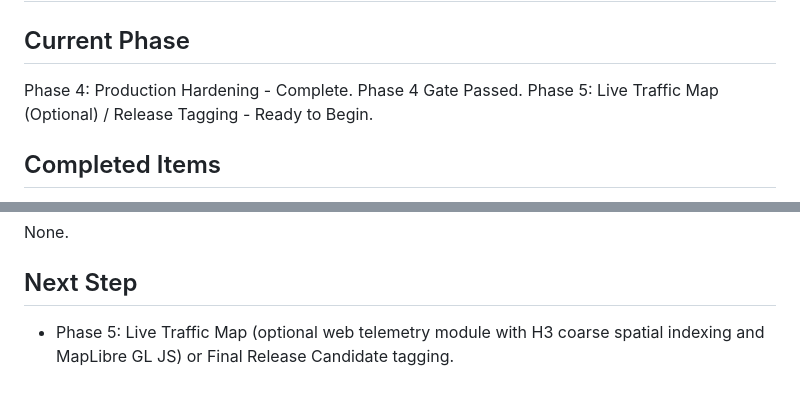
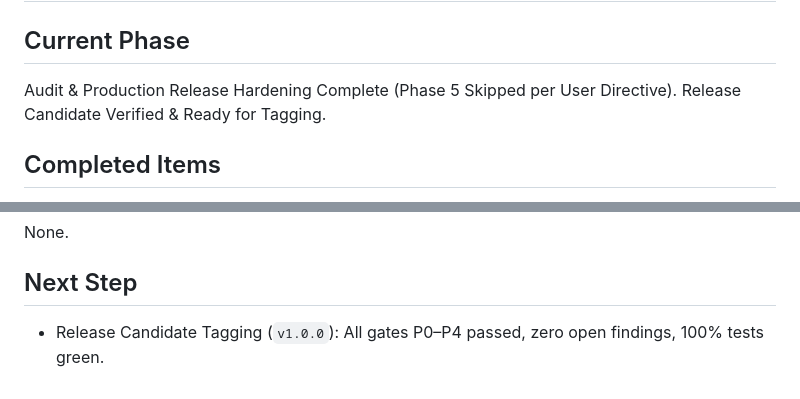
Before and after one commit to 4t1a/razobill, a Markdown page: audit/STATE.md, 2 parts joined by grey strips. Drawn GitHub-style.

Commit message:
docs(audit): finalize audit state and mark release candidate ready

```diff
--- a/audit/STATE.md
+++ b/audit/STATE.md
@@ -1,8 +1,8 @@
 # Razobill Audit State
 
 ## Current Phase
-Phase 4: Production Hardening - Complete. Phase 4 Gate Passed.
-Phase 5: Live Traffic Map (Optional) / Release Tagging - Ready to Begin.
+Audit & Production Release Hardening Complete (Phase 5 Skipped per User Directive).
+Release Candidate Verified & Ready for Tagging.
 
 ## Completed Items
 - **Phase 0 Orient Deliverables**:
@@ -49,4 +49,4 @@ Phase 5: Live Traffic Map (Optional) / Release Tagging - Ready to Begin.
 None.
 
 ## Next Step
-- Phase 5: Live Traffic Map (optional web telemetry module with H3 coarse spatial indexing and MapLibre GL JS) or Final Release Candidate tagging.
+- Release Candidate Tagging (`v1.0.0`): All gates P0–P4 passed, zero open findings, 100% tests green.
```
